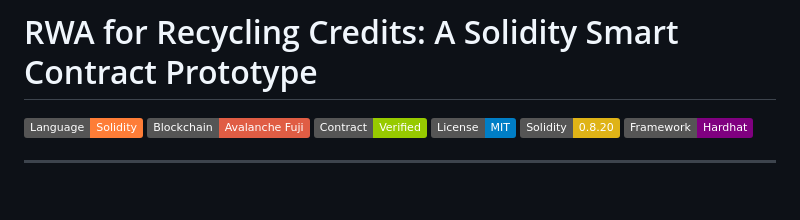
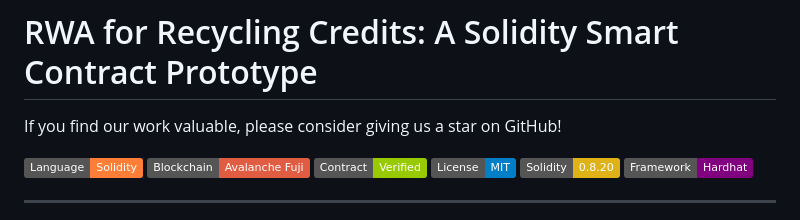
Before and after one commit to ecolab-web3/hackathon-blockchain-jungle, a Markdown page: README.md, the part around the change. GitHub-like rendering; badges without logos; blank space fills up the shorter version.

```diff
--- a/README.md
+++ b/README.md
@@ -1,4 +1,6 @@
 # RWA for Recycling Credits: A Solidity Smart Contract Prototype
+
+If you find our work valuable, please consider giving us a star on GitHub!
 
 ![Language](https://img.shields.io/badge/Language-Solidity-orange)
 ![Blockchain](https://img.shields.io/badge/Blockchain-Avalanche_Fuji-red)
```
